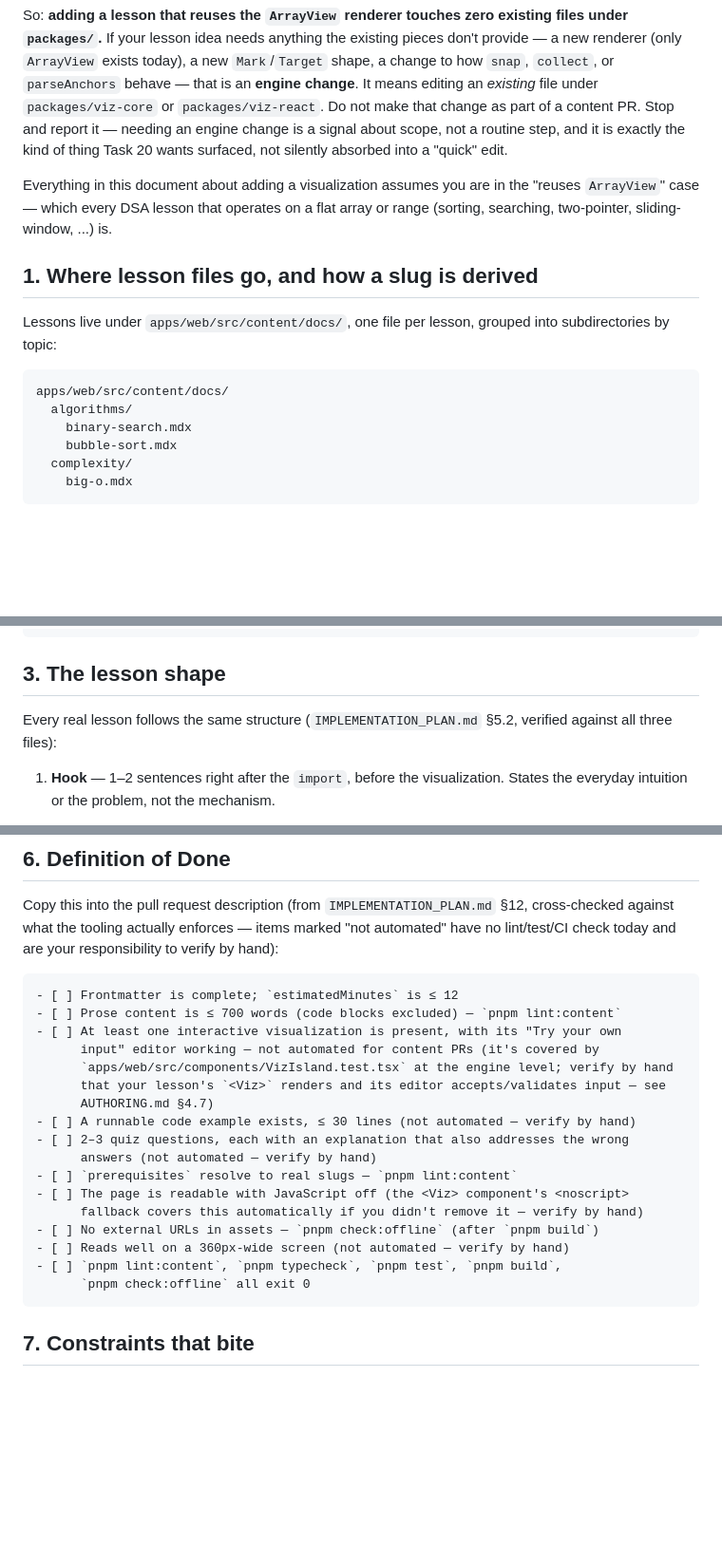
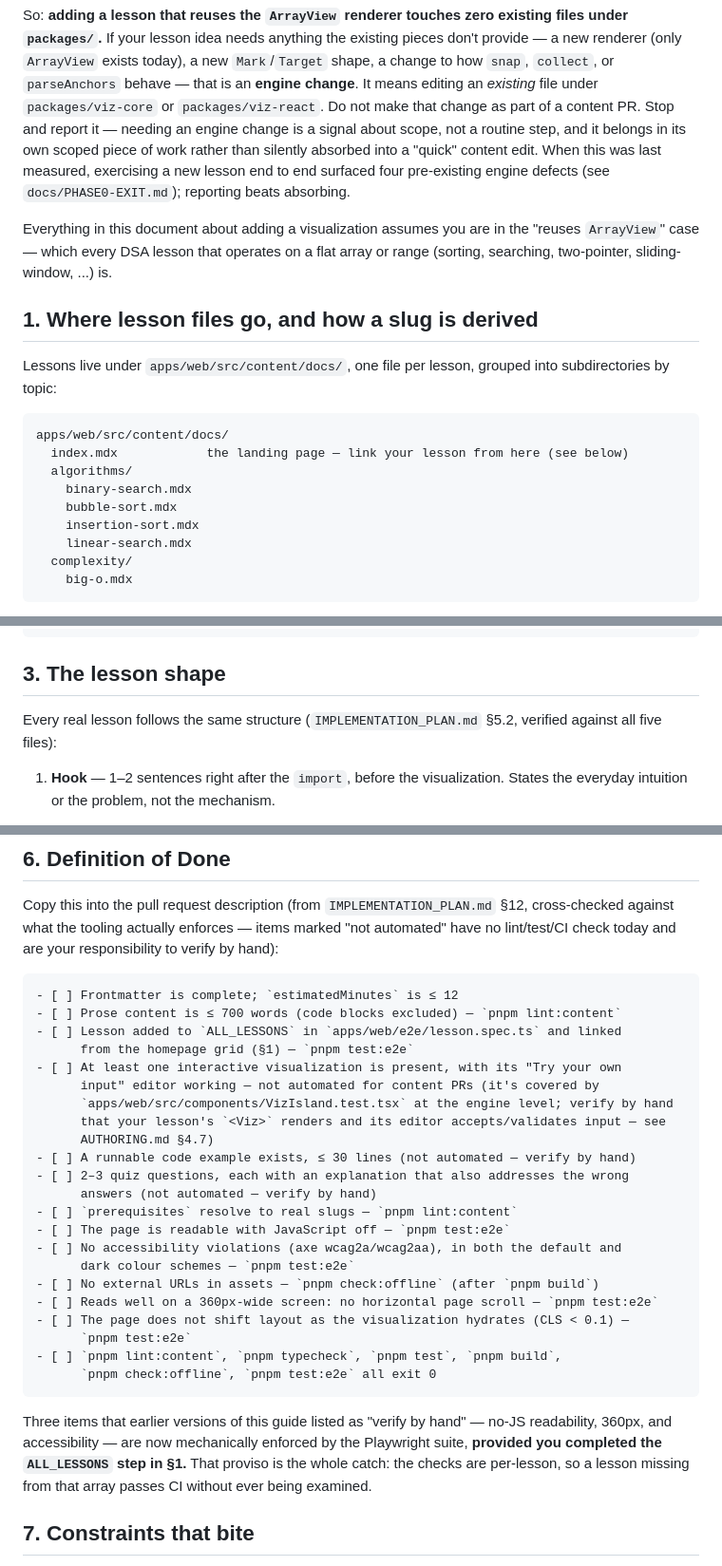
Before and after one commit to avdoremon/ez-prog, a Markdown page: docs/AUTHORING.md, 3 parts joined by grey strips. Shown at 95% size. GitHub-like rendering; blank space fills up the shorter version.

````diff
--- a/docs/AUTHORING.md
+++ b/docs/AUTHORING.md
@@ -38,9 +43,10 @@ provide — a new renderer (only `ArrayView` exists today), a new `Mark`/`Target
 a change to how `snap`, `collect`, or `parseAnchors` behave — that is an **engine
 change**. It means editing an *existing* file under `packages/viz-core` or
 `packages/viz-react`. Do not make that change as part of a content PR. Stop and report
-it — needing an engine change is a signal about scope, not a routine step, and it is
-exactly the kind of thing Task 20 wants surfaced, not silently absorbed into a "quick"
-edit.
+it — needing an engine change is a signal about scope, not a routine step, and it
+belongs in its own scoped piece of work rather than silently absorbed into a "quick"
+content edit. When this was last measured, exercising a new lesson end to end surfaced
+four pre-existing engine defects (see `docs/PHASE0-EXIT.md`); reporting beats absorbing.
 
 Everything in this document about adding a visualization assumes you are in the
 "reuses `ArrayView`" case — which every DSA lesson that operates on a flat array or
@@ -53,9 +59,12 @@ subdirectories by topic:
 
 ```
 apps/web/src/content/docs/
+  index.mdx            the landing page — link your lesson from here (see below)
   algorithms/
     binary-search.mdx
     bubble-sort.mdx
+    insertion-sort.mdx
+    linear-search.mdx
   complexity/
     big-o.mdx
 ```
@@ -188,7 +212,7 @@ import Viz from '../../../components/Viz.astro';
 ## 3. The lesson shape
 
 Every real lesson follows the same structure (`IMPLEMENTATION_PLAN.md` §5.2, verified
-against all three files):
+against all five files):
 
 1. **Hook** — 1–2 sentences right after the `import`, before the visualization. States
    the everyday intuition or the problem, not the mechanism.
@@ -605,6 +632,8 @@ hand):
 ```markdown
 - [ ] Frontmatter is complete; `estimatedMinutes` is ≤ 12
 - [ ] Prose content is ≤ 700 words (code blocks excluded) — `pnpm lint:content`
+- [ ] Lesson added to `ALL_LESSONS` in `apps/web/e2e/lesson.spec.ts` and linked
+      from the homepage grid (§1) — `pnpm test:e2e`
 - [ ] At least one interactive visualization is present, with its "Try your own
       input" editor working — not automated for content PRs (it's covered by
       `apps/web/src/components/VizIsland.test.tsx` at the engine level; verify by hand
@@ -614,13 +643,22 @@ hand):
 - [ ] 2–3 quiz questions, each with an explanation that also addresses the wrong
       answers (not automated — verify by hand)
 - [ ] `prerequisites` resolve to real slugs — `pnpm lint:content`
-- [ ] The page is readable with JavaScript off (the <Viz> component's <noscript>
-      fallback covers this automatically if you didn't remove it — verify by hand)
+- [ ] The page is readable with JavaScript off — `pnpm test:e2e`
+- [ ] No accessibility violations (axe wcag2a/wcag2aa), in both the default and
+      dark colour schemes — `pnpm test:e2e`
 - [ ] No external URLs in assets — `pnpm check:offline` (after `pnpm build`)
-- [ ] Reads well on a 360px-wide screen (not automated — verify by hand)
+- [ ] Reads well on a 360px-wide screen: no horizontal page scroll — `pnpm test:e2e`
+- [ ] The page does not shift layout as the visualization hydrates (CLS < 0.1) —
+      `pnpm test:e2e`
 - [ ] `pnpm lint:content`, `pnpm typecheck`, `pnpm test`, `pnpm build`,
-      `pnpm check:offline` all exit 0
+      `pnpm check:offline`, `pnpm test:e2e` all exit 0
 ```
+
+Three items that earlier versions of this guide listed as "verify by hand" — no-JS
+readability, 360px, and accessibility — are now mechanically enforced by the Playwright
+suite, **provided you completed the `ALL_LESSONS` step in §1.** That proviso is the
+whole catch: the checks are per-lesson, so a lesson missing from that array passes CI
+without ever being examined.
 
 ## 7. Constraints that bite
 
````
Also changed, not shown: other parts of docs/AUTHORING.md (+61 -27 lines).
